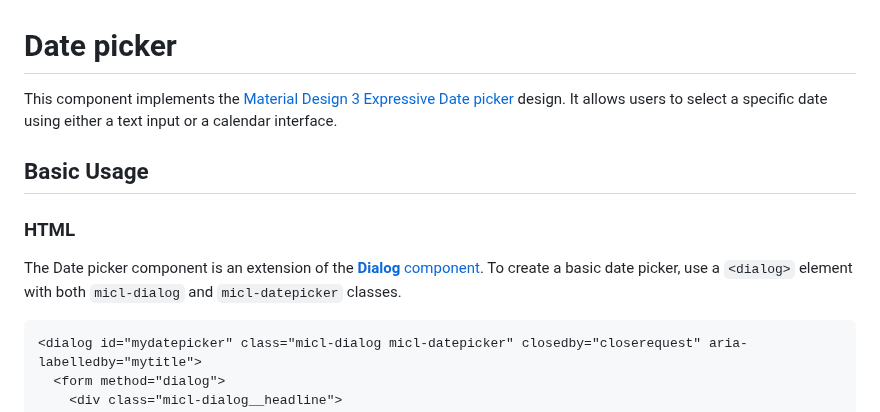
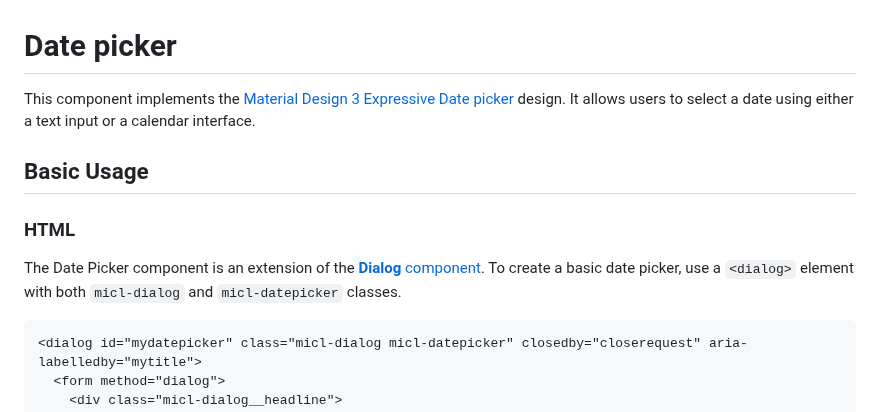
Before and after one commit to henkpb/micl, a Markdown page: components/datepicker/README.md, the part around one of its changes. Rendered like a GitHub page.

````diff
--- a/components/datepicker/README.md
+++ b/components/datepicker/README.md
@@ -1,10 +1,10 @@
 # Date picker
-This component implements the [Material Design 3 Expressive Date picker](https://m3.material.io/components/date-pickers/overview) design. It allows users to select a specific date using either a text input or a calendar interface.
+This component implements the [Material Design 3 Expressive Date picker](https://m3.material.io/components/date-pickers/overview) design. It allows users to select a date using either a text input or a calendar interface.
 
 ## Basic Usage
 
 ### HTML
-The Date picker component is an extension of the [**Dialog** component](../dialog/README.md). To create a basic date picker, use a `<dialog>` element with both `micl-dialog` and `micl-datepicker` classes.
+The Date Picker component is an extension of the [**Dialog** component](../dialog/README.md). To create a basic date picker, use a `<dialog>` element with both `micl-dialog` and `micl-datepicker` classes.
 
 ```HTML
 <dialog id="mydatepicker" class="micl-dialog micl-datepicker" closedby="closerequest" aria-labelledby="mytitle">
````
Also changed, not shown: other parts of components/datepicker/README.md (+39 -22 lines), components/timepicker/README.md (+6 -7 lines).
